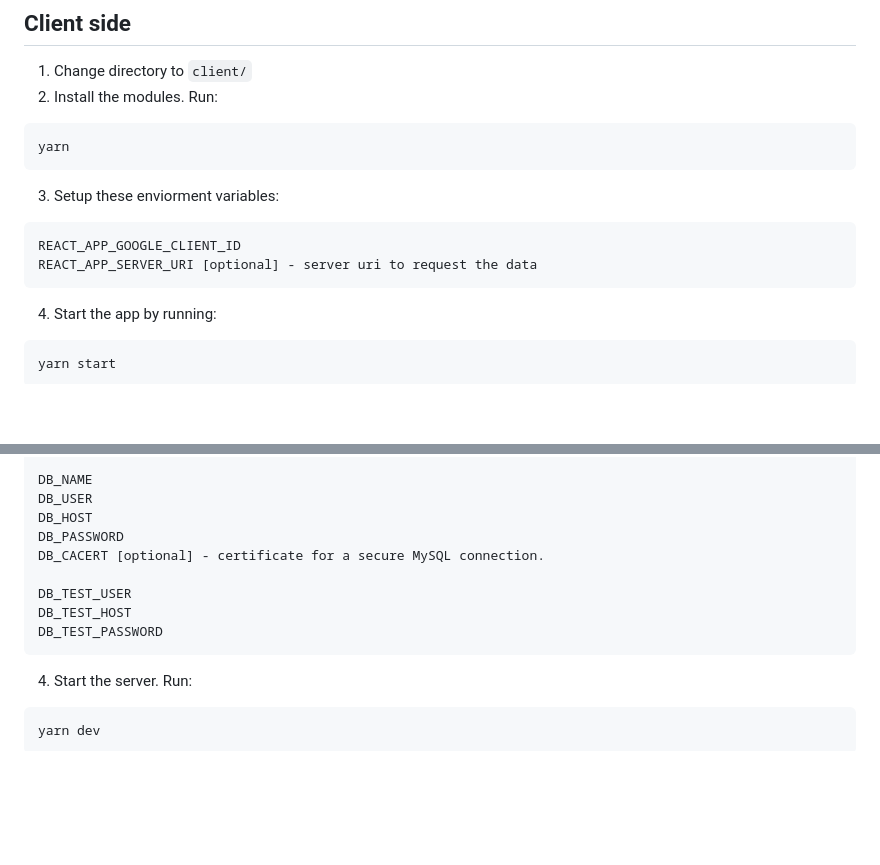
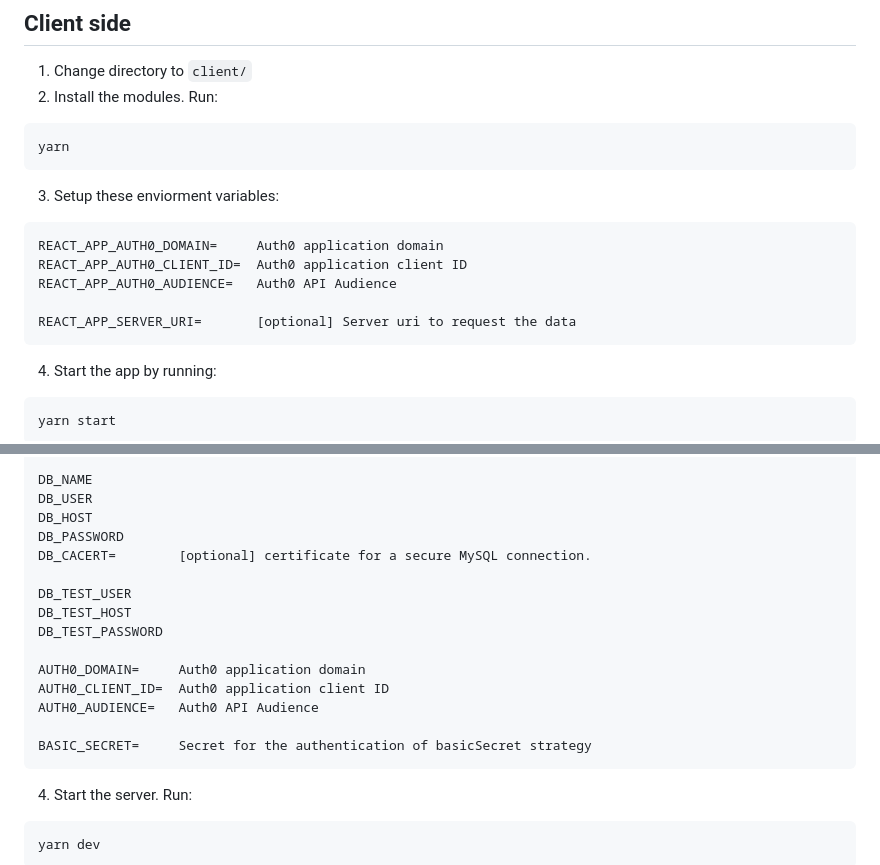
Before and after one commit to Ruberoni/notes-project, a Markdown page: README.md, 2 parts joined by grey strips. Drawn GitHub-style; blank space fills up the shorter version.

````diff
--- a/README.md
+++ b/README.md
@@ -67,8 +70,11 @@ yarn
 ```
 3. Setup these enviorment variables:
 ```
-REACT_APP_GOOGLE_CLIENT_ID
-REACT_APP_SERVER_URI [optional] - server uri to request the data
+REACT_APP_AUTH0_DOMAIN=     Auth0 application domain
+REACT_APP_AUTH0_CLIENT_ID=  Auth0 application client ID
+REACT_APP_AUTH0_AUDIENCE=   Auth0 API Audience
+
+REACT_APP_SERVER_URI=       [optional] Server uri to request the data
 ```
 4. Start the app by running:
 ```
@@ -90,11 +96,17 @@ DB_NAME
 DB_USER
 DB_HOST
 DB_PASSWORD
-DB_CACERT [optional] - certificate for a secure MySQL connection.
+DB_CACERT=        [optional] certificate for a secure MySQL connection.
 
 DB_TEST_USER
 DB_TEST_HOST
 DB_TEST_PASSWORD
+
+AUTH0_DOMAIN=     Auth0 application domain
+AUTH0_CLIENT_ID=  Auth0 application client ID
+AUTH0_AUDIENCE=   Auth0 API Audience
+
+BASIC_SECRET=     Secret for the authentication of basicSecret strategy
 ```
 4. Start the server. Run:
 ```
````
Also changed, not shown: other parts of README.md (+9 -6 lines), docs/webappscreenshot2.png (added).
